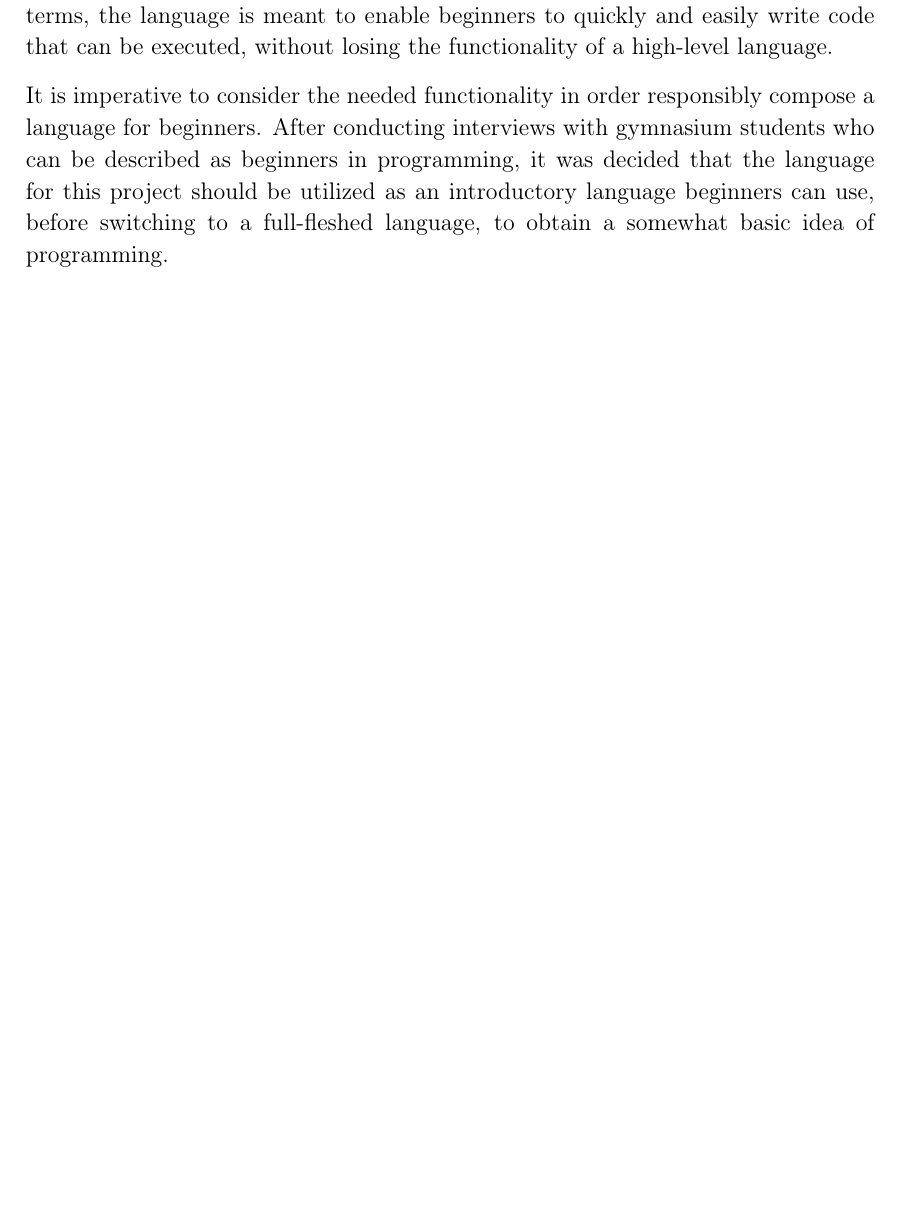
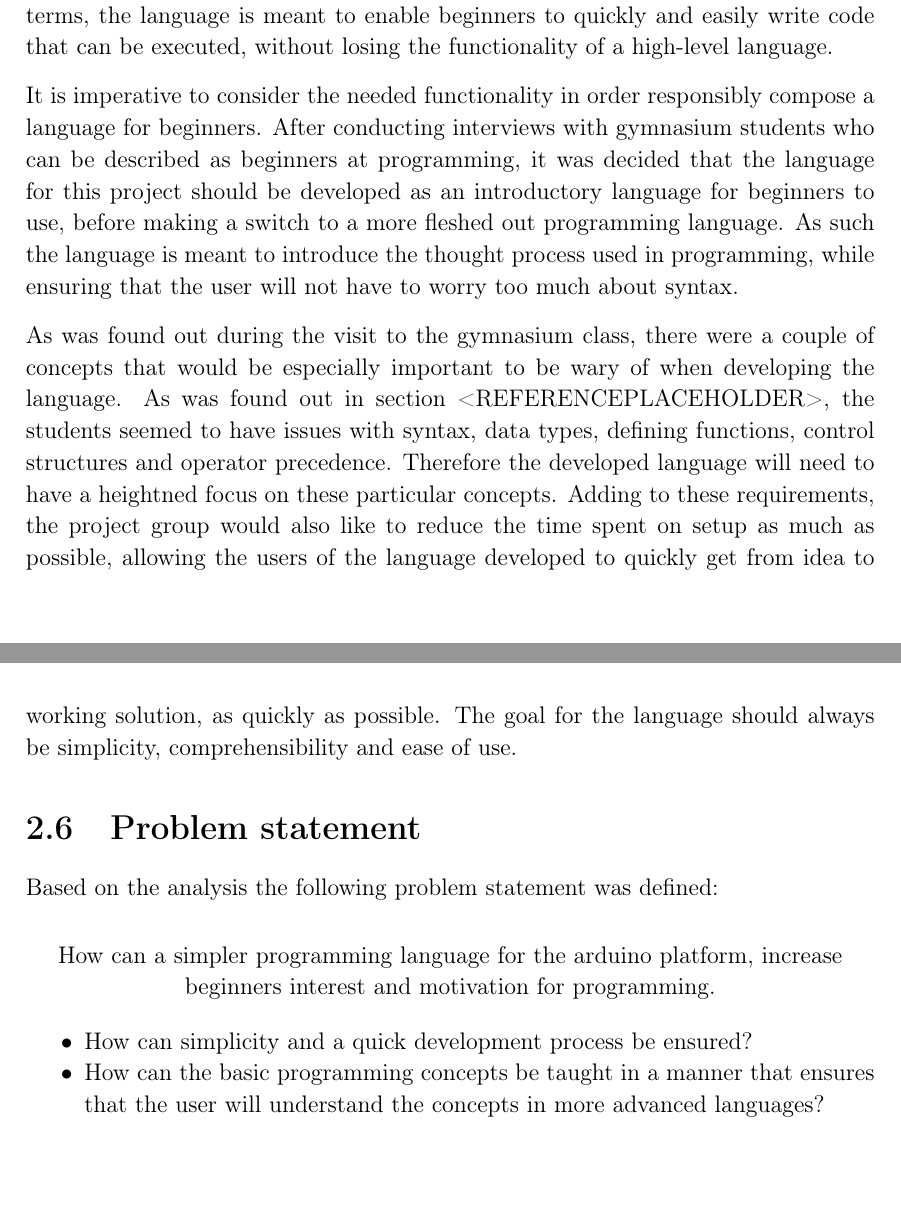
Before and after one commit to HotCL/P4-HCL, a LaTeX thesis (report/main.tex, which reads report/2.Analysis/Scope.tex): part of page 18 of 24 before the commit and two parts of pages 18 and 19 of 25 after it, the two joined at a grey line, cut so that both start at the same text, the shorter picture padded with empty space. Compiled offline with pdfLaTeX.

Commit message:
First problem statement. WIP
Initial Nichlas changes to Scope.tex
Also added initial problem statement.

```diff
--- a/report/2.Analysis/Scope.tex
+++ b/report/2.Analysis/Scope.tex
@@ -7,7 +8,24 @@ code that can be executed, without losing the functionality of a high-level lang
 
 It is imperative to consider the needed functionality in order responsibly compose a language for
 beginners.
-After conducting interviews with gymnasium students who can be described as beginners in programming,
-it was decided that the language for this project should be utilized as an introductory language
-beginners can use, before switching to a full-fleshed language, to obtain a somewhat basic idea of
-programming.
+After conducting interviews with gymnasium students who can be described as beginners at programming,
+it was decided that the language for this project should be developed as an introductory language for beginners to use, before making a switch to a more fleshed out programming language.
+As such the language is meant to introduce the thought process used in programming, while ensuring that the user will not have to worry too much about syntax.
+
+As was found out during the visit to the gymnasium class, there were a couple of concepts that would be especially important to be wary of when developing the language.
+%insert a reference on the next line to the ArduinoInEducation section
+As was found out in section <REFERENCEPLACEHOLDER>, the students seemed to have issues with syntax, data types, defining functions, control structures and operator precedence.
+Therefore the developed language will need to have a heightned focus on these particular concepts.
+Adding to these requirements, the project group would also like to reduce the time spent on setup as much as possible, allowing the users of the language developed to quickly get from idea to working solution, as quickly as possible.
+The goal for the language should always be simplicity, comprehensibility and ease of use.
+
+\section{Problem statement}
+Based on the analysis the following problem statement was defined:
+\begin{center}
+	How can a simpler programming language for the arduino platform, increase beginners interest and motivation for programming.
+\end{center}
+\begin{itemize}
+	\item How can simplicity and a quick development process be ensured?
+	\item How can the basic programming concepts be taught in a manner that ensures that the user will understand the concepts in more advanced languages?
+\end{itemize}
+%Dont know if we should add more here. If you have any ideas for different problem statements, do feel free to add them :)
```
Also changed, not shown: report/2.Analysis/Scope.tex (1 more changed lines).
